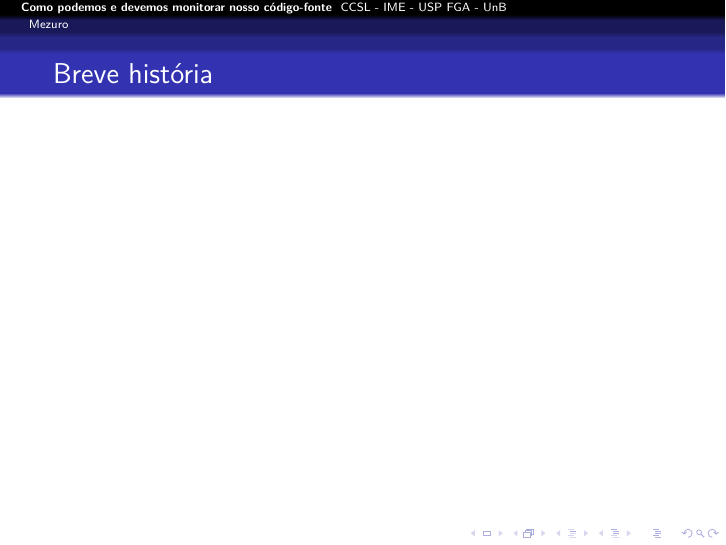
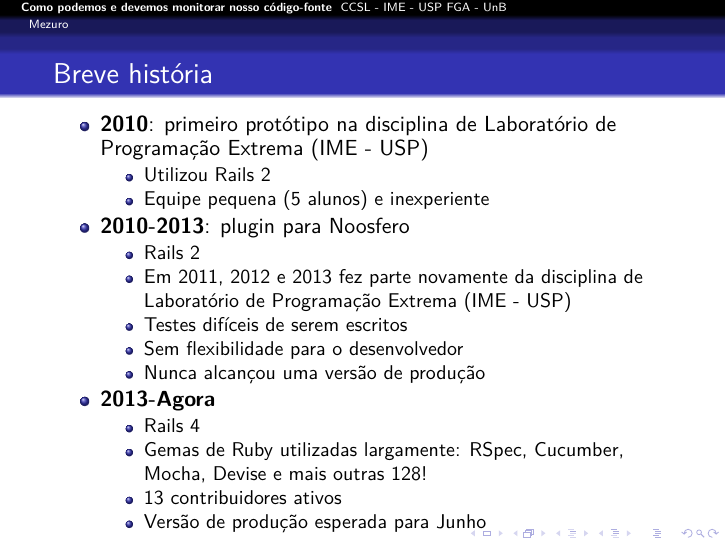
Before and after one commit to mezuro/mezuro-presentations, LaTeX slides (presentations/presentation-fislxv-pt-br.tex): page 15 of 26. Compiled offline with pdfLaTeX.

Commit message:
FISL XV - Mezuro history

```diff
--- a/presentations/presentation-fislxv-pt-br.tex
+++ b/presentations/presentation-fislxv-pt-br.tex
@@ -204,6 +204,29 @@
 \begin{frame}
   \frametitle{Breve história}
   \framesubtitle{}
+
+  \begin{itemize}
+    \item \textbf{2010}: primeiro protótipo na disciplina de Laboratório de Programação Extrema (IME - USP)
+      \begin{itemize}
+        \item Utilizou Rails 2
+        \item Equipe pequena (5 alunos) e inexperiente
+      \end{itemize}
+    \item \textbf{2010-2013}: plugin para Noosfero
+      \begin{itemize}
+        \item Rails 2
+        \item Em 2011, 2012 e 2013 fez parte novamente da disciplina de Laboratório de Programação Extrema (IME - USP)
+        \item Testes difíceis de serem escritos
+        \item Sem flexibilidade para o desenvolvedor
+        \item Nunca alcançou uma versão de produção
+      \end{itemize}
+    \item \textbf{2013-Agora}
+      \begin{itemize}
+        \item Rails 4
+        \item Gemas de Ruby utilizadas largamente: RSpec, Cucumber, Mocha, Devise e mais outras 128!
+        \item 13 contribuidores ativos
+        \item Versão de produção esperada para Junho
+      \end{itemize}
+  \end{itemize}
 \end{frame}
 
 \begin{frame}
```
